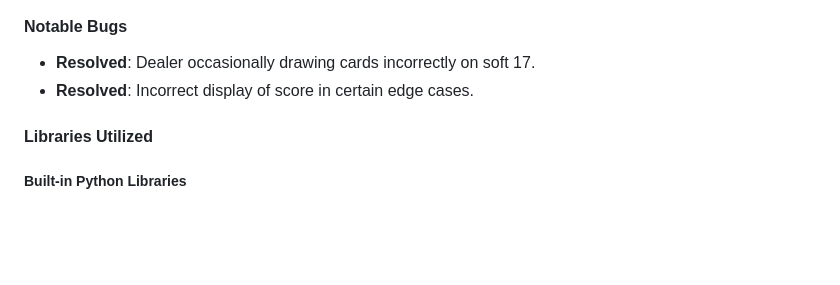
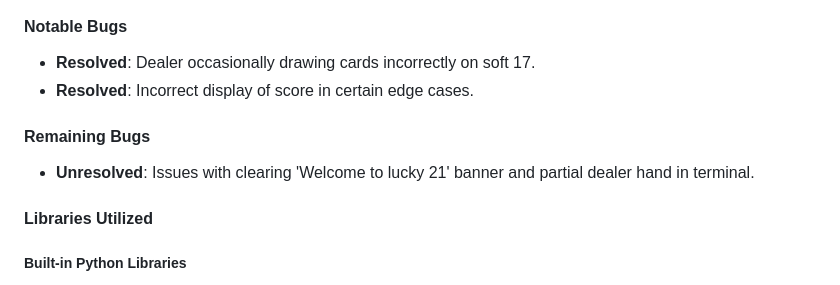
Before and after one commit to braunie999/lucky-21, a Markdown page: README.md, the part around the change. Drawn GitHub-style; blank space fills up the shorter version.

Commit message:
Remaining bugs section to be completed

```diff
--- a/README.md
+++ b/README.md
@@ -268,6 +268,10 @@ The game uses simple visual elements to display cards and game status:
 * __Resolved__: Dealer occasionally drawing cards incorrectly on soft 17.
 * __Resolved__: Incorrect display of score in certain edge cases.
 
+#### Remaining Bugs
+
+* __Unresolved__: Issues with clearing 'Welcome to lucky 21' banner and partial dealer hand in terminal.
+
 #### Libraries Utilized
 
 ##### Built-in Python Libraries
```
